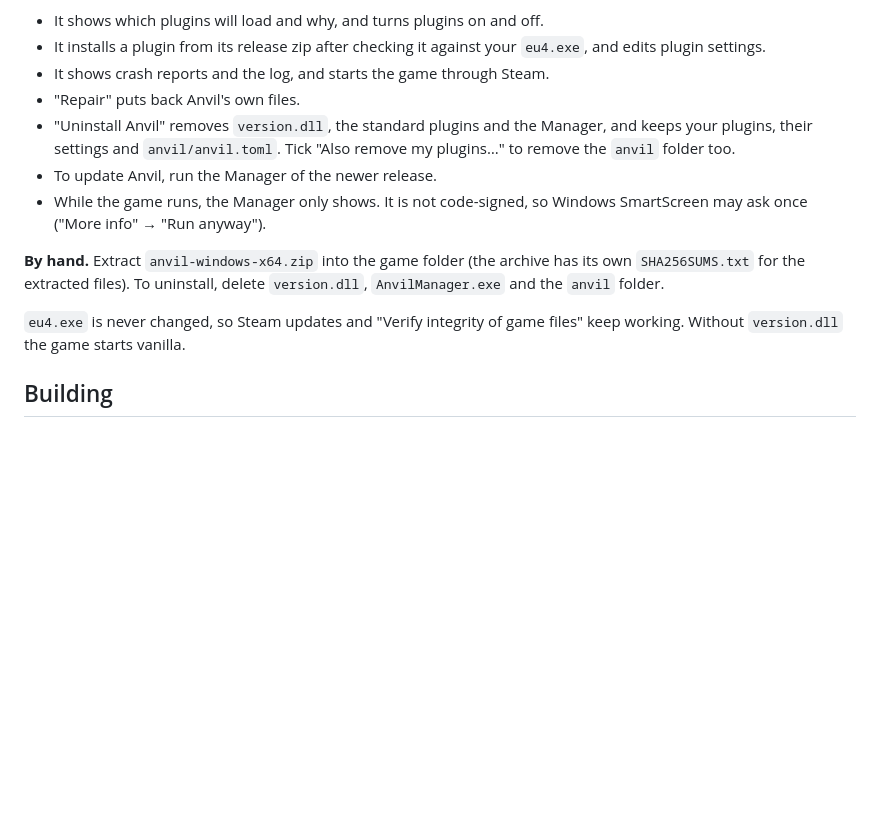
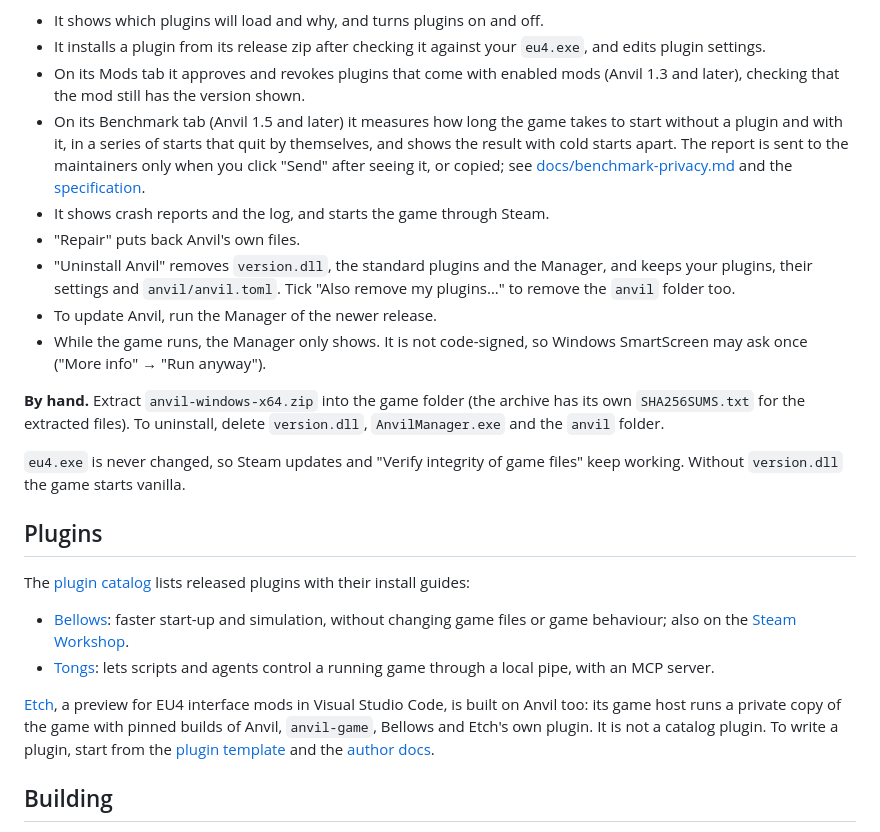
Before and after one commit to happy-dwarf-team/anvil, a Markdown page: README.md, the part around the change. GitHub-like rendering; blank space fills up the shorter version.

Commit message:
docs: list the Benchmark and Mods tabs and the plugins in the README (#155)
Co-authored-by: Claude Opus 5.5 <noreply@anthropic.com>

```diff
--- a/README.md
+++ b/README.md
@@ -68,6 +68,14 @@ into that folder; from then on, start the Manager there.
 - It shows which plugins will load and why, and turns plugins on and off.
 - It installs a plugin from its release zip after checking it against your
   `eu4.exe`, and edits plugin settings.
+- On its Mods tab it approves and revokes plugins that come with enabled mods
+  (Anvil 1.3 and later), checking that the mod still has the version shown.
+- On its Benchmark tab (Anvil 1.5 and later) it measures how long the game
+  takes to start without a plugin and with it, in a series of starts that quit
+  by themselves, and shows the result with cold starts apart. The report is
+  sent to the maintainers only when you click "Send" after seeing it, or
+  copied; see [docs/benchmark-privacy.md](docs/benchmark-privacy.md) and the
+  [specification](docs/spec/benchmark-v1.md).
 - It shows crash reports and the log, and starts the game through Steam.
 - "Repair" puts back Anvil's own files.
 - "Uninstall Anvil" removes `version.dll`, the standard plugins and the
@@ -83,6 +91,24 @@ delete `version.dll`, `AnvilManager.exe` and the `anvil` folder.
 
 `eu4.exe` is never changed, so Steam updates and "Verify integrity of game
 files" keep working. Without `version.dll` the game starts vanilla.
+
+## Plugins
+
+The [plugin catalog](https://anvil.happydwarf.dev/plugins/) lists released
+plugins with their install guides:
+
+- [Bellows](https://github.com/happy-dwarf-team/bellows): faster start-up and
+  simulation, without changing game files or game behaviour; also on the
+  [Steam Workshop](https://steamcommunity.com/sharedfiles/filedetails/?id=3823747170).
+- [Tongs](https://github.com/happy-dwarf-team/tongs): lets scripts and agents
+  control a running game through a local pipe, with an MCP server.
+
+[Etch](https://etch.happydwarf.dev/), a preview for EU4 interface mods in
+Visual Studio Code, is built on Anvil too: its game host runs a private copy
+of the game with pinned builds of Anvil, `anvil-game`, Bellows and Etch's own
+plugin. It is not a catalog plugin. To write a plugin, start from the
+[plugin template](https://github.com/happy-dwarf-team/anvil-plugin-template)
+and the [author docs](https://anvil.happydwarf.dev/docs/plugins/overview/).
 
 ## Building
 
```
